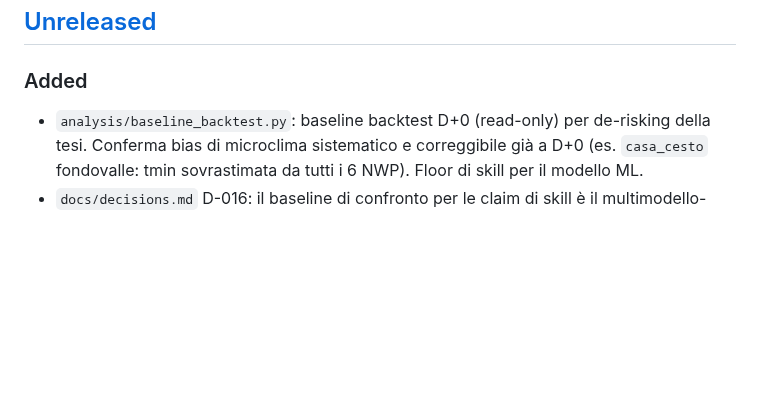
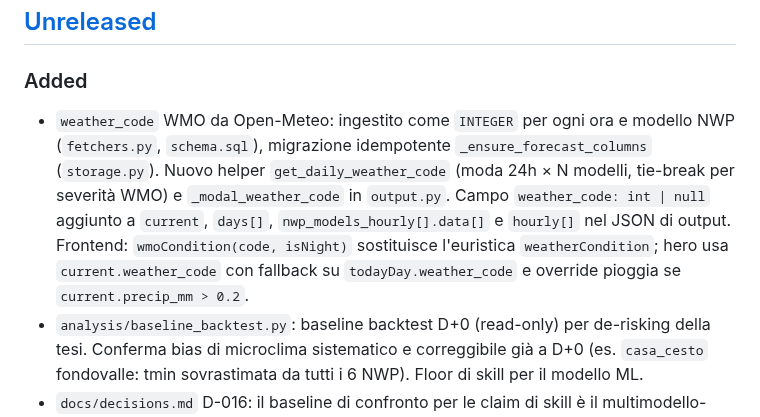
Before and after one commit to iltruma/guazza, a Markdown page: CHANGELOG.md, the part around the change. Rendered like a GitHub page; blank space fills up the shorter version.

Commit message:
docs: contratto JSON weather_code + CHANGELOG

```diff
--- a/CHANGELOG.md
+++ b/CHANGELOG.md
@@ -9,6 +9,14 @@ Versioning: major per sprint, minor per milestone interne.
 ## [Unreleased]
 
 ### Added
+- `weather_code` WMO da Open-Meteo: ingestito come `INTEGER` per ogni ora e modello NWP
+  (`fetchers.py`, `schema.sql`), migrazione idempotente `_ensure_forecast_columns`
+  (`storage.py`). Nuovo helper `get_daily_weather_code` (moda 24h × N modelli, tie-break
+  per severità WMO) e `_modal_weather_code` in `output.py`. Campo `weather_code: int | null`
+  aggiunto a `current`, `days[]`, `nwp_models_hourly[].data[]` e `hourly[]` nel JSON di output.
+  Frontend: `wmoCondition(code, isNight)` sostituisce l'euristica `weatherCondition`; hero
+  usa `current.weather_code` con fallback su `todayDay.weather_code` e override pioggia
+  se `current.precip_mm > 0.2`.
 - `analysis/baseline_backtest.py`: baseline backtest D+0 (read-only) per de-risking della
   tesi. Conferma bias di microclima sistematico e correggibile già a D+0 (es. `casa_cesto`
   fondovalle: tmin sovrastimata da tutti i 6 NWP). Floor di skill per il modello ML.
```
Also changed, not shown: AGENTS.md (+6 -1 lines).
